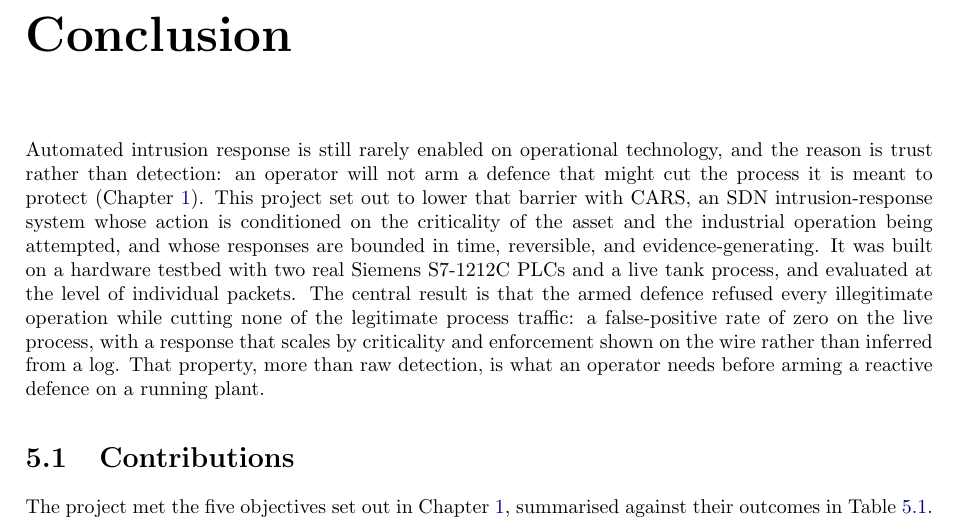
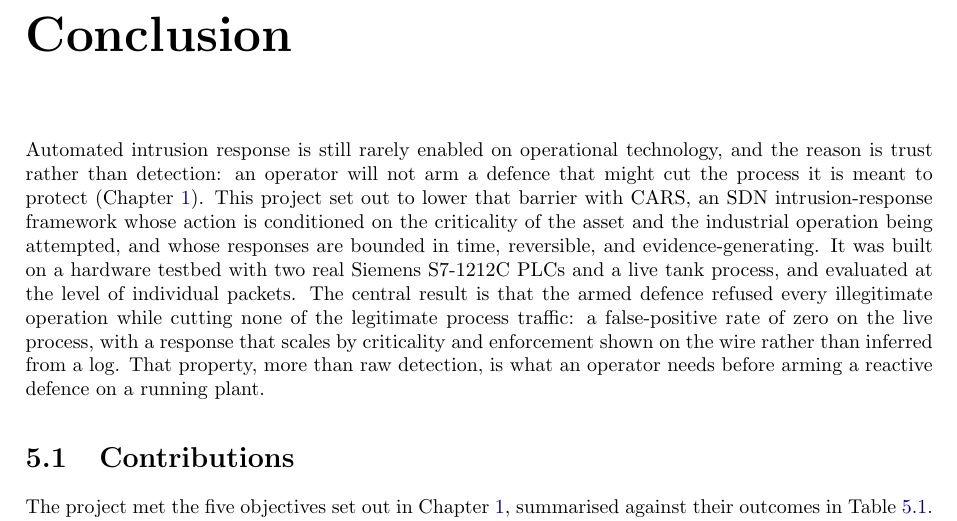
Before and after one commit to Amitdeb00731/A-Criticality--and-Operation-Aware-Response-Framework-CARS, a LaTeX thesis (report/main.tex, which reads report/05_conclusion.tex): part of page 62 of 95, cut so that both start at the same text. Compiled offline with pdfLaTeX.

Commit message:
naming: align two CARS self-descriptions to 'framework' (conclusion, guardian backstop)

```diff
--- a/report/05_conclusion.tex
+++ b/report/05_conclusion.tex
@@ -2,7 +2,7 @@
 \label{chap:conclusion}
 
 \noindent
-Automated intrusion response is still rarely enabled on operational technology, and the reason is trust rather than detection: an operator will not arm a defence that might cut the process it is meant to protect (Chapter~\ref{chap:introduction}). This project set out to lower that barrier with CARS, an SDN intrusion-response system whose action is conditioned on the criticality of the asset and the industrial operation being attempted, and whose responses are bounded in time, reversible, and evidence-generating. It was built on a hardware testbed with two real Siemens S7-1212C PLCs and a live tank process, and evaluated at the level of individual packets. The central result is that the armed defence refused every illegitimate operation while cutting none of the legitimate process traffic: a false-positive rate of zero on the live process, with a response that scales by criticality and enforcement shown on the wire rather than inferred from a log. That property, more than raw detection, is what an operator needs before arming a reactive defence on a running plant.
+Automated intrusion response is still rarely enabled on operational technology, and the reason is trust rather than detection: an operator will not arm a defence that might cut the process it is meant to protect (Chapter~\ref{chap:introduction}). This project set out to lower that barrier with CARS, an SDN intrusion-response framework whose action is conditioned on the criticality of the asset and the industrial operation being attempted, and whose responses are bounded in time, reversible, and evidence-generating. It was built on a hardware testbed with two real Siemens S7-1212C PLCs and a live tank process, and evaluated at the level of individual packets. The central result is that the armed defence refused every illegitimate operation while cutting none of the legitimate process traffic: a false-positive rate of zero on the live process, with a response that scales by criticality and enforcement shown on the wire rather than inferred from a log. That property, more than raw detection, is what an operator needs before arming a reactive defence on a running plant.
 
 \section{Contributions}
 \label{sec:contributions}
```
Also changed, not shown: report/04_evaluation.tex (+1 -1 lines).
